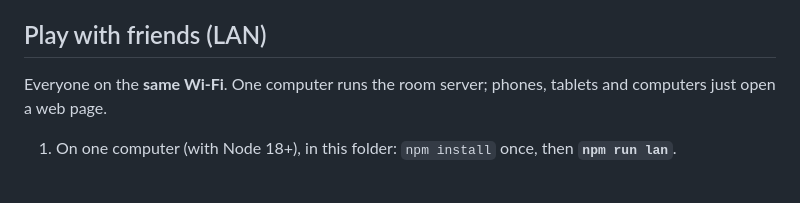
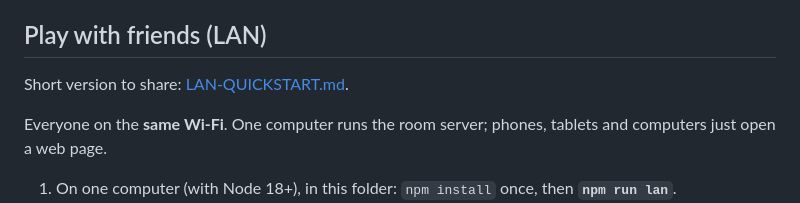
Before and after one commit to LachyC123/Fortclone-, a Markdown page: README.md, the part around the change. GitHub-like rendering; blank space fills up the shorter version.

Commit message:
LAN quick-start guide
Co-Authored-By: Claude Opus 5.5 <noreply@anthropic.com>
Claude-Session: https://claude.ai/code/session_016jSvLacqJUnRvZ836AqJZF

```diff
--- a/README.md
+++ b/README.md
@@ -67,6 +67,8 @@ npm run typecheck
 > flame markers on the map) get a rich crate and rare guns.
 
 ## Play with friends (LAN)
+
+Short version to share: [LAN-QUICKSTART.md](LAN-QUICKSTART.md).
 
 Everyone on the **same Wi-Fi**. One computer runs the room server; phones, tablets and computers just open a web page.
 
```
Also changed, not shown: LAN-QUICKSTART.md (added, +45 -0 lines).
